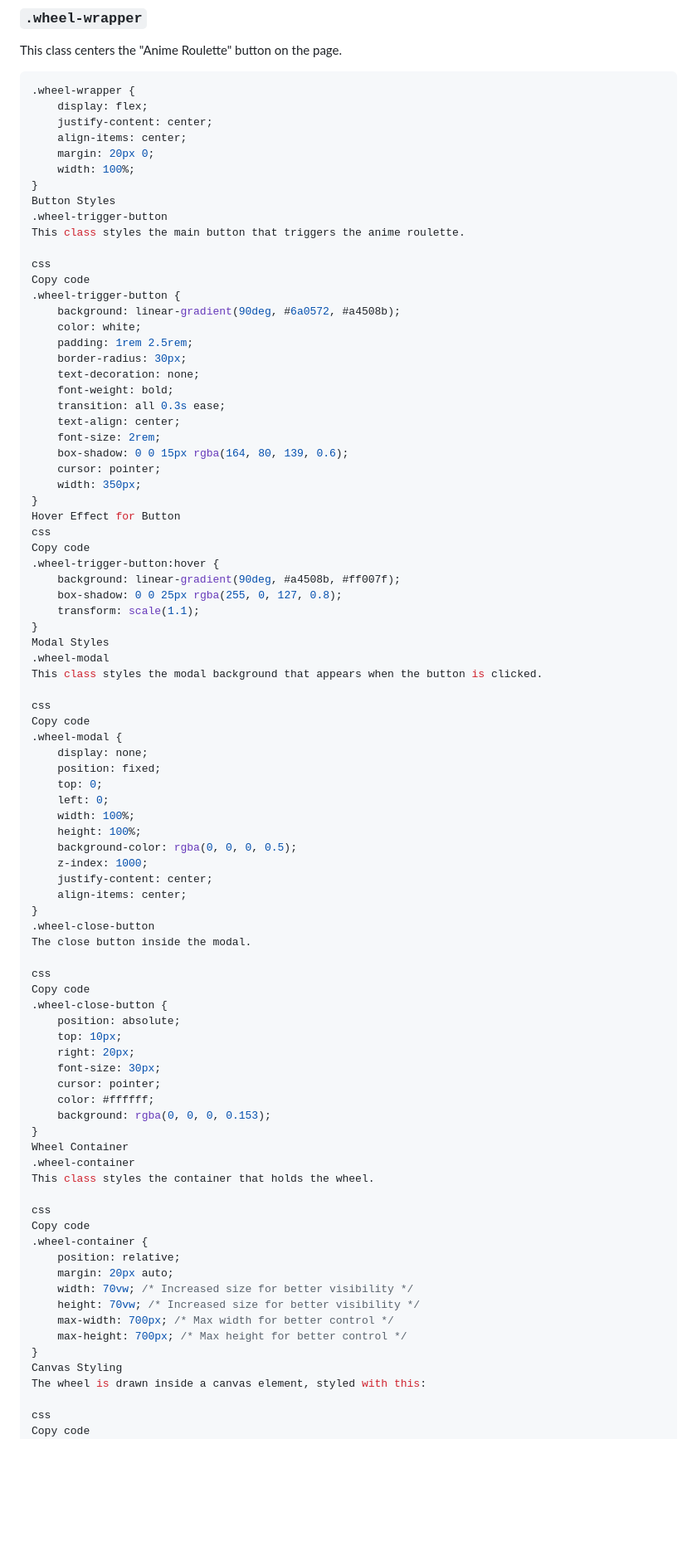
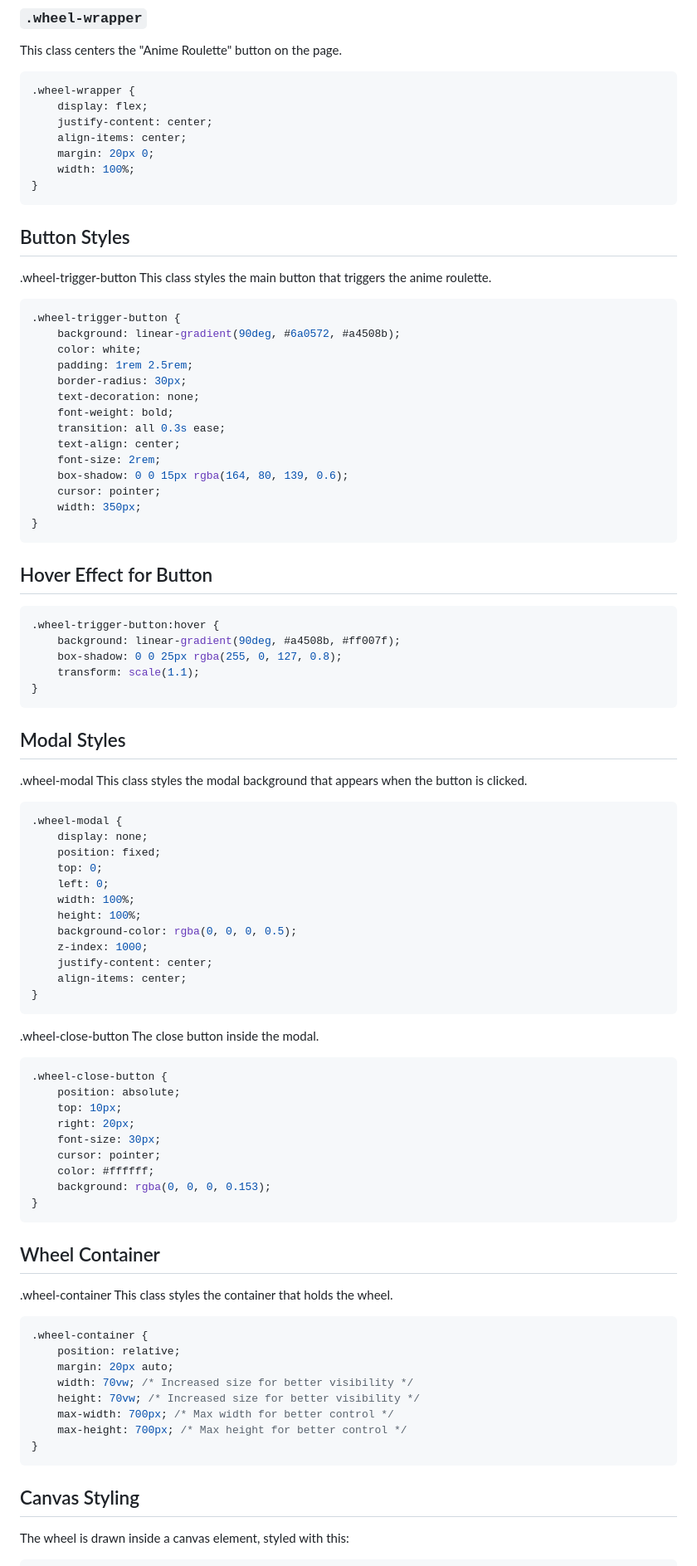
Before and after one commit to source8marie/AniMotion, a Markdown page: css/wheel.md, the part around one of its changes. Shown at 83% size. GitHub-like rendering; blank space fills up the shorter version.

````diff
--- a/css/wheel.md
+++ b/css/wheel.md
@@ -14,12 +14,12 @@ This class centers the "Anime Roulette" button on the page.
     margin: 20px 0;
     width: 100%;
 }
-Button Styles
+```
+
+## Button Styles
 .wheel-trigger-button
 This class styles the main button that triggers the anime roulette.
-
-css
-Copy code
+```css
 .wheel-trigger-button {
     background: linear-gradient(90deg, #6a0572, #a4508b);
     color: white;
@@ -34,20 +34,21 @@ Copy code
     cursor: pointer;
     width: 350px;
 }
-Hover Effect for Button
-css
-Copy code
+```
+
+## Hover Effect for Button
+```css
 .wheel-trigger-button:hover {
     background: linear-gradient(90deg, #a4508b, #ff007f);
     box-shadow: 0 0 25px rgba(255, 0, 127, 0.8);
     transform: scale(1.1);
 }
-Modal Styles
+```
+
+## Modal Styles
 .wheel-modal
 This class styles the modal background that appears when the button is clicked.
-
-css
-Copy code
+```css
 .wheel-modal {
     display: none;
     position: fixed;
@@ -60,11 +61,11 @@ Copy code
     justify-content: center;
     align-items: center;
 }
+```
+
 .wheel-close-button
 The close button inside the modal.
-
-css
-Copy code
+```css
 .wheel-close-button {
     position: absolute;
     top: 10px;
@@ -74,12 +75,12 @@ Copy code
     color: #ffffff;
     background: rgba(0, 0, 0, 0.153);
 }
-Wheel Container
+```
+
+## Wheel Container
 .wheel-container
 This class styles the container that holds the wheel.
-
-css
-Copy code
+```css
 .wheel-container {
     position: relative;
     margin: 20px auto;
@@ -88,11 +89,11 @@ Copy code
     max-width: 700px; /* Max width for better control */
     max-height: 700px; /* Max height for better control */
 }
-Canvas Styling
+```
+
+## Canvas Styling
 The wheel is drawn inside a canvas element, styled with this:
-
-css
-Copy code
+```css
 canvas {
     border: 5px solid #333;
     border-radius: 50%;
````
Also changed, not shown: other parts of css/wheel.md (+21 -18 lines).
